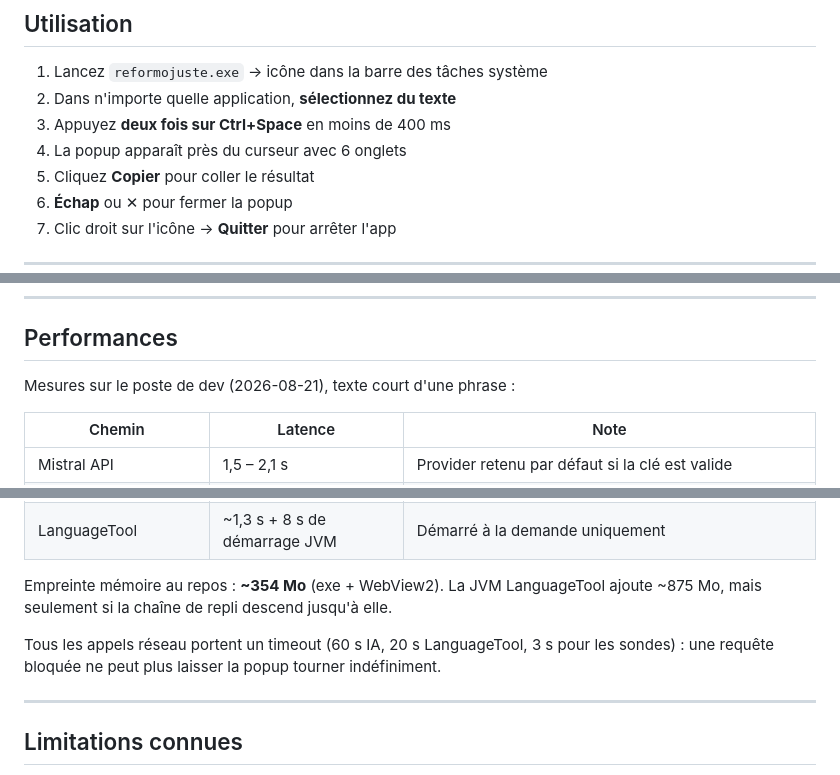
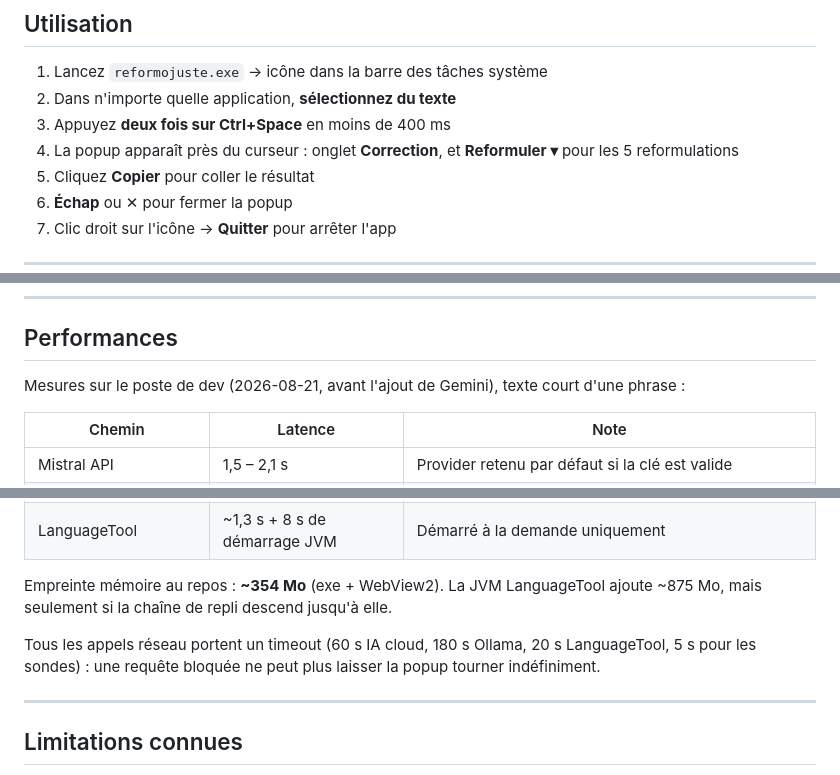
Before and after one commit to tavenamicka/ReformoJuste, a Markdown page: README.md, 3 parts joined by grey strips. Rendered like a GitHub page.

```diff
--- a/README.md
+++ b/README.md
@@ -156,7 +175,7 @@ Copiez `config.json` à côté de l'exe pour la production.
 1. Lancez `reformojuste.exe` → icône dans la barre des tâches système
 2. Dans n'importe quelle application, **sélectionnez du texte**
 3. Appuyez **deux fois sur Ctrl+Space** en moins de 400 ms
-4. La popup apparaît près du curseur avec 6 onglets
+4. La popup apparaît près du curseur : onglet **Correction**, et **Reformuler ▾** pour les 5 reformulations
 5. Cliquez **Copier** pour coller le résultat
 6. **Échap** ou ✕ pour fermer la popup
 7. Clic droit sur l'icône → **Quitter** pour arrêter l'app
@@ -183,7 +202,7 @@ Get-ItemProperty 'HKCU:\Software\Microsoft\Windows\CurrentVersion\Run' -Name Ref
 
 ## Performances
 
-Mesures sur le poste de dev (2026-08-21), texte court d'une phrase :
+Mesures sur le poste de dev (2026-08-21, avant l'ajout de Gemini), texte court d'une phrase :
 
 | Chemin | Latence | Note |
 |---|---|---|
@@ -194,7 +213,7 @@ Mesures sur le poste de dev (2026-08-21), texte court d'une phrase :
 
 Empreinte mémoire au repos : **~354 Mo** (exe + WebView2). La JVM LanguageTool ajoute ~875 Mo, mais seulement si la chaîne de repli descend jusqu'à elle.
 
-Tous les appels réseau portent un timeout (60 s IA, 20 s LanguageTool, 3 s pour les sondes) : une requête bloquée ne peut plus laisser la popup tourner indéfiniment.
+Tous les appels réseau portent un timeout (60 s IA cloud, 180 s Ollama, 20 s LanguageTool, 5 s pour les sondes) : une requête bloquée ne peut plus laisser la popup tourner indéfiniment.
 
 ---
 
```
Also changed, not shown: other parts of README.md (+36 -6 lines).
